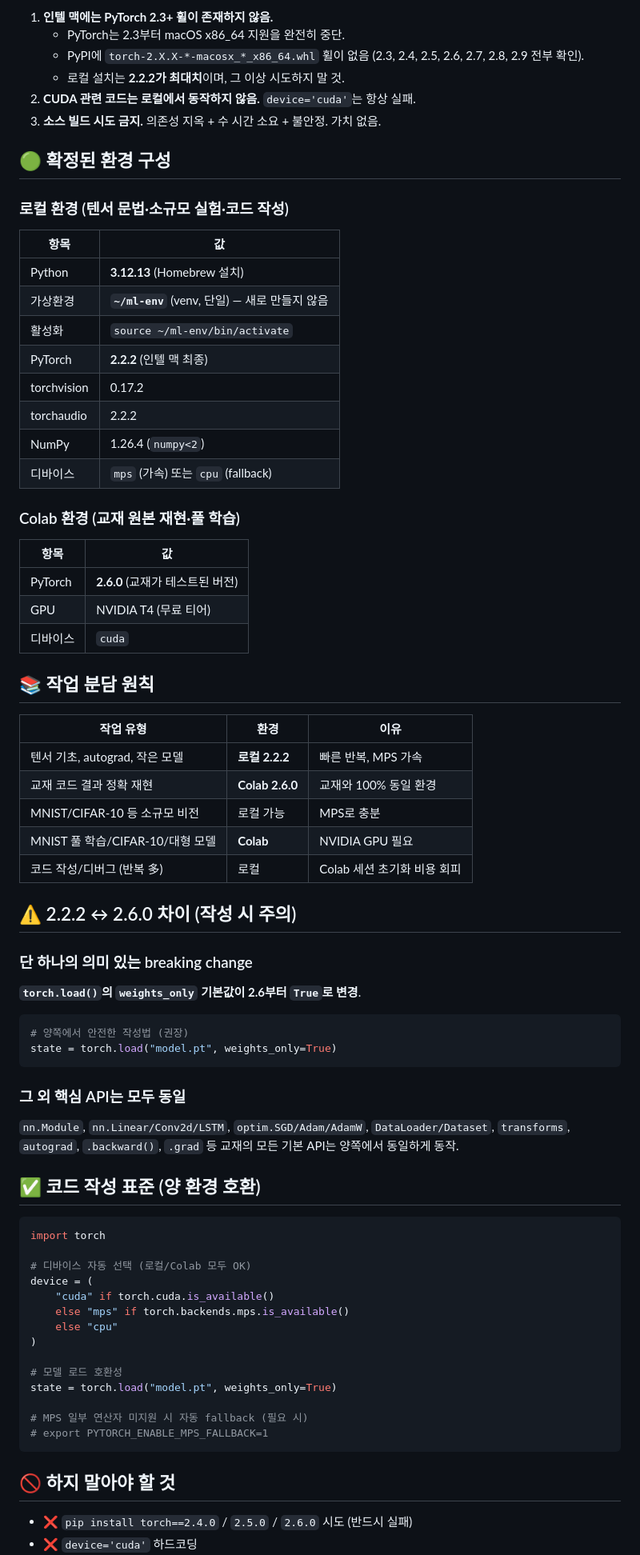
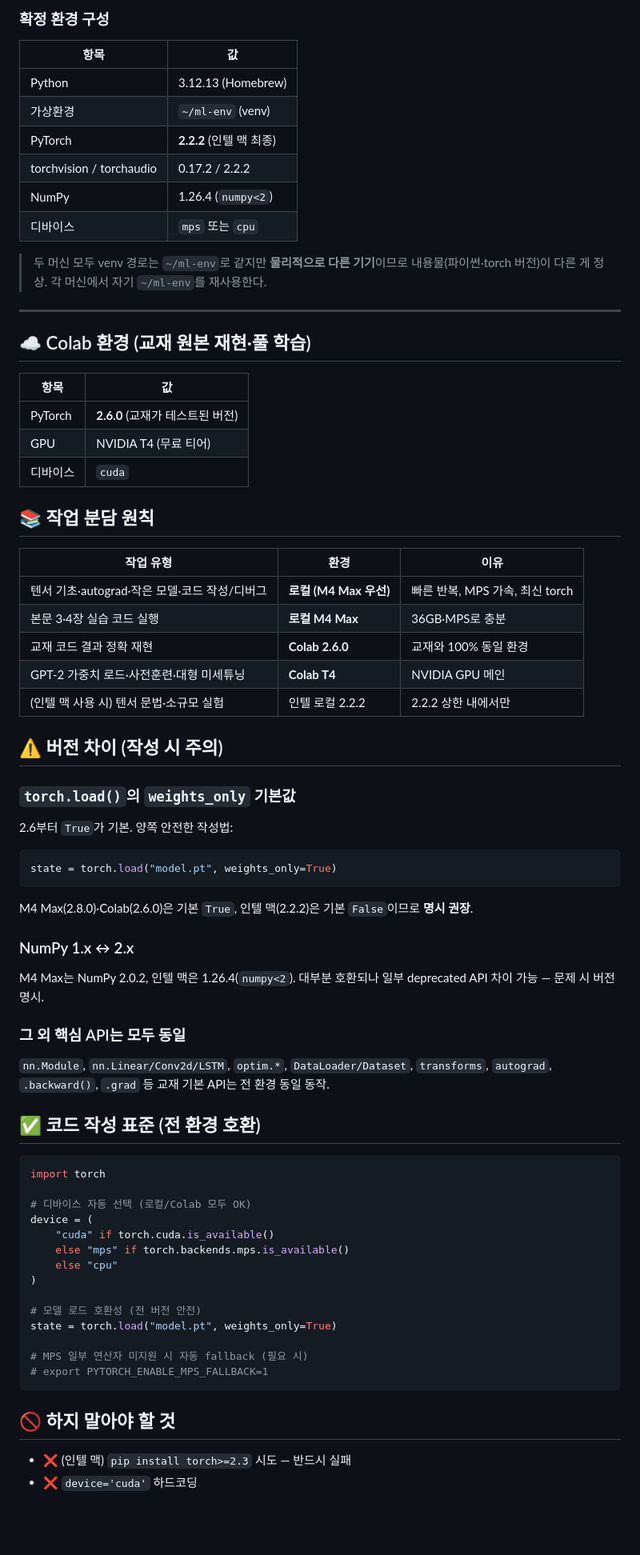
Before and after one commit to hyoungwonkang/python_prac_with_obsidian, a Markdown page: 30-References/pytorch-env-hybrid.md, the part around one of its changes. Shown at 80% size. Rendered like a GitHub page; blank space fills up the shorter version.

````diff
--- a/30-References/pytorch-env-hybrid.md
+++ b/30-References/pytorch-env-hybrid.md
@@ -22,26 +65,19 @@
 
-1. **인텔 맥에는 PyTorch 2.3+ 휠이 존재하지 않음.**
-   - PyTorch는 2.3부터 macOS x86_64 지원을 완전히 중단.
-   - PyPI에 `torch-2.X.X-*-macosx_*_x86_64.whl` 휠이 없음 (2.3, 2.4, 2.5, 2.6, 2.7, 2.8, 2.9 전부 확인).
-   - 로컬 설치는 **2.2.2가 최대치**이며, 그 이상 시도하지 말 것.
-2. **CUDA 관련 코드는 로컬에서 동작하지 않음.** `device='cuda'`는 항상 실패.
-3. **소스 빌드 시도 금지.** 의존성 지옥 + 수 시간 소요 + 불안정. 가치 없음.
-
-## 🟢 확정된 환경 구성
-
-### 로컬 환경 (텐서 문법·소규모 실험·코드 작성)
+### 확정 환경 구성
 | 항목 | 값 |
 |------|-----|
-| Python | **3.12.13** (Homebrew 설치) |
-| 가상환경 | **`~/ml-env`** (venv, 단일) — 새로 만들지 않음 |
-| 활성화 | `source ~/ml-env/bin/activate` |
+| Python | 3.12.13 (Homebrew) |
+| 가상환경 | `~/ml-env` (venv) |
 | PyTorch | **2.2.2** (인텔 맥 최종) |
-| torchvision | 0.17.2 |
-| torchaudio | 2.2.2 |
+| torchvision / torchaudio | 0.17.2 / 2.2.2 |
 | NumPy | 1.26.4 (`numpy<2`) |
-| 디바이스 | `mps` (가속) 또는 `cpu` (fallback) |
+| 디바이스 | `mps` 또는 `cpu` |
 
-### Colab 환경 (교재 원본 재현·풀 학습)
+> 두 머신 모두 venv 경로는 `~/ml-env`로 같지만 **물리적으로 다른 기기**이므로 내용물(파이썬·torch 버전)이 다른 게 정상. 각 머신에서 자기 `~/ml-env`를 재사용한다.
+
+---
+
+## ☁️ Colab 환경 (교재 원본 재현·풀 학습)
 | 항목 | 값 |
 |------|-----|
 | PyTorch | **2.6.0** (교재가 테스트된 버전) |
@@ -52,28 +88,28 @@
 
 | 작업 유형 | 환경 | 이유 |
 |-----------|------|------|
-| 텐서 기초, autograd, 작은 모델 | **로컬 2.2.2** | 빠른 반복, MPS 가속 |
+| 텐서 기초·autograd·작은 모델·코드 작성/디버그 | **로컬 (M4 Max 우선)** | 빠른 반복, MPS 가속, 최신 torch |
+| 본문 3·4장 실습 코드 실행 | **로컬 M4 Max** | 36GB·MPS로 충분 |
 | 교재 코드 결과 정확 재현 | **Colab 2.6.0** | 교재와 100% 동일 환경 |
-| MNIST/CIFAR-10 등 소규모 비전 | 로컬 가능 | MPS로 충분 |
-| MNIST 풀 학습/CIFAR-10/대형 모델 | **Colab** | NVIDIA GPU 필요 |
-| 코드 작성/디버그 (반복 多) | 로컬 | Colab 세션 초기화 비용 회피 |
+| GPT-2 가중치 로드·사전훈련·대형 미세튜닝 | **Colab T4** | NVIDIA GPU 메인 |
+| (인텔 맥 사용 시) 텐서 문법·소규모 실험 | 인텔 로컬 2.2.2 | 2.2.2 상한 내에서만 |
 
-## ⚠️ 2.2.2 ↔ 2.6.0 차이 (작성 시 주의)
+## ⚠️ 버전 차이 (작성 시 주의)
 
-### 단 하나의 의미 있는 breaking change
-**`torch.load()`의 `weights_only` 기본값이 2.6부터 `True`로 변경**.
-
+### `torch.load()`의 `weights_only` 기본값
+2.6부터 `True`가 기본. 양쪽 안전한 작성법:
 ```python
-# 양쪽에서 안전한 작성법 (권장)
 state = torch.load("model.pt", weights_only=True)
 ```
+M4 Max(2.8.0)·Colab(2.6.0)은 기본 `True`, 인텔 맥(2.2.2)은 기본 `False`이므로 **명시 권장**.
+
+### NumPy 1.x ↔ 2.x
+M4 Max는 NumPy 2.0.2, 인텔 맥은 1.26.4(`numpy<2`). 대부분 호환되나 일부 deprecated API 차이 가능 — 문제 시 버전 명시.
 
 ### 그 외 핵심 API는 모두 동일
-`nn.Module`, `nn.Linear/Conv2d/LSTM`, `optim.SGD/Adam/AdamW`,
-`DataLoader/Dataset`, `transforms`, `autograd`, `.backward()`, `.grad` 등
-교재의 모든 기본 API는 양쪽에서 동일하게 동작.
+`nn.Module`, `nn.Linear/Conv2d/LSTM`, `optim.*`, `DataLoader/Dataset`, `transforms`, `autograd`, `.backward()`, `.grad` 등 교재 기본 API는 전 환경 동일 동작.
 
-## ✅ 코드 작성 표준 (양 환경 호환)
+## ✅ 코드 작성 표준 (전 환경 호환)
 
 ```python
 import torch
@@ -85,7 +121,7 @@ device = (
     else "cpu"
 )
 
-# 모델 로드 호환성
+# 모델 로드 호환성 (전 버전 안전)
 state = torch.load("model.pt", weights_only=True)
 
 # MPS 일부 연산자 미지원 시 자동 fallback (필요 시)
@@ -94,5 +130,5 @@ state = torch.load("model.pt", weights_only=True)
 
 ## 🚫 하지 말아야 할 것
 
-- ❌ `pip install torch==2.4.0` / `2.5.0` / `2.6.0` 시도 (반드시 실패)
+- ❌ (인텔 맥) `pip install torch>=2.3` 시도 — 반드시 실패
 - ❌ `device='cuda'` 하드코딩
````
Also changed, not shown: other parts of 30-References/pytorch-env-hybrid.md (+59 -15 lines).
